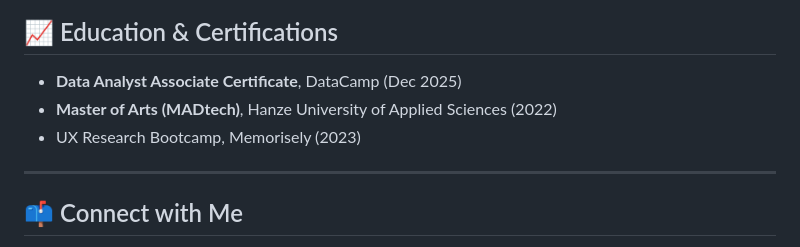
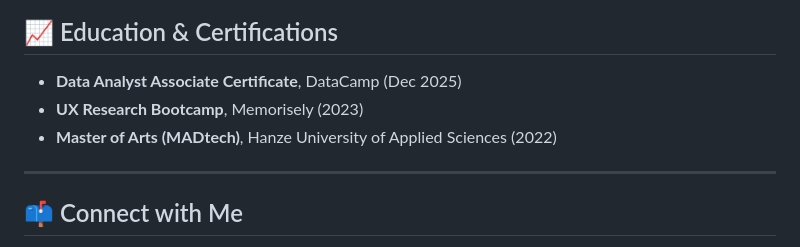
Before and after one commit to elizachuang/elizachuang, a Markdown page: README.md, the part around the change. Drawn GitHub-style.

Commit message:
Update education and certifications section

```diff
--- a/README.md
+++ b/README.md
@@ -43,8 +43,9 @@ Analyzes the global burden of smoking using prevalence and mortality data, focus
 
 ## 📈 Education & Certifications
 - **Data Analyst Associate Certificate**, DataCamp (Dec 2025)
+- **UX Research Bootcamp**, Memorisely (2023)
 - **Master of Arts (MADtech)**, Hanze University of Applied Sciences (2022)
-- UX Research Bootcamp, Memorisely (2023)
+
 
 ---
 
```
